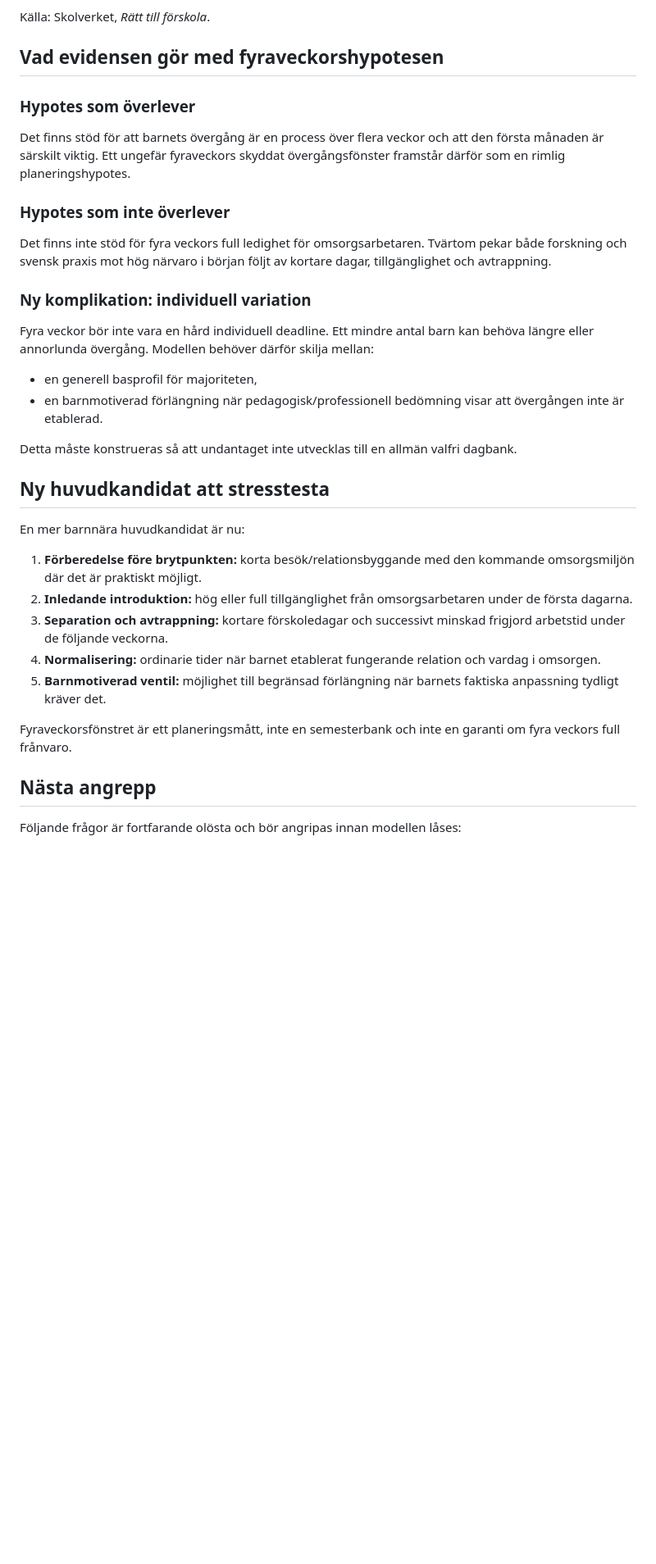
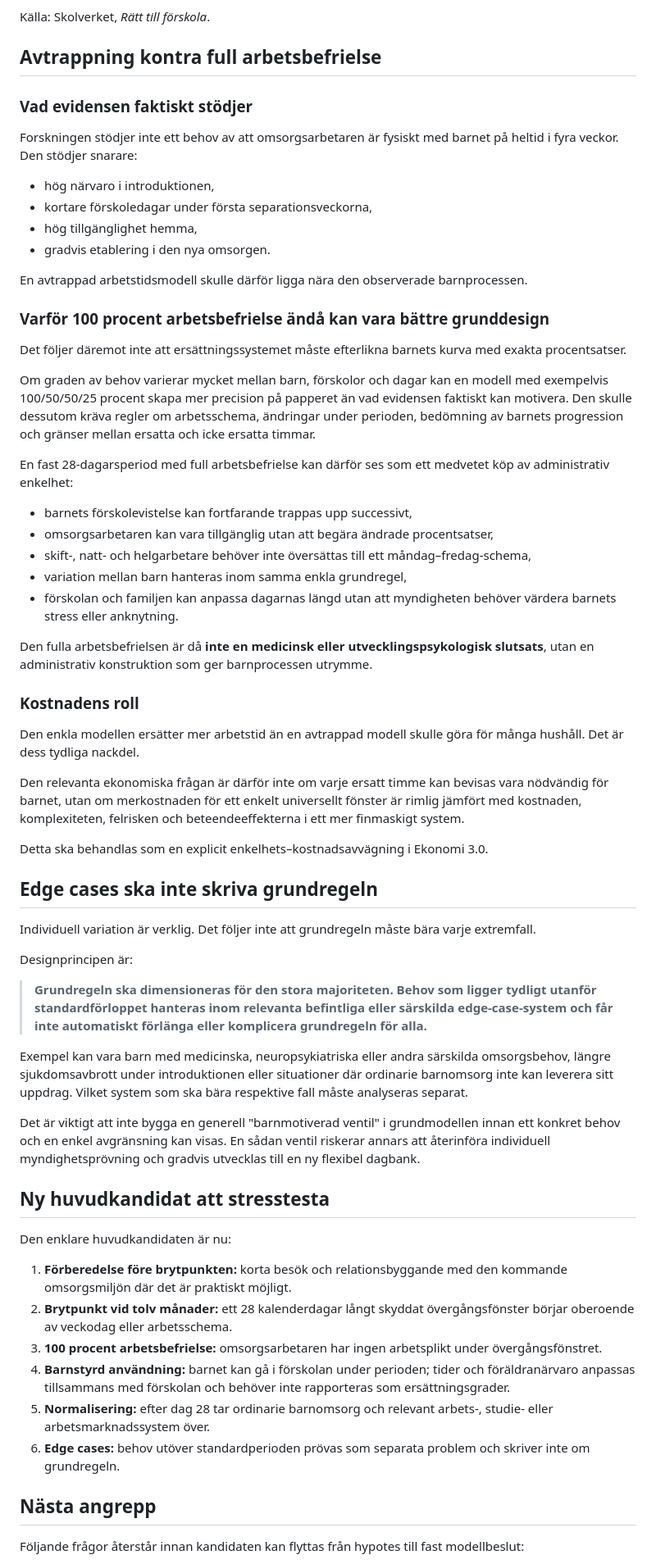
Before and after one commit to Edugolr/Edugolr.github.io, a Markdown page: underlag/overgang-forskning-forskolestart.md, the part around one of its changes. Shown at 82% size. GitHub-like rendering; blank space fills up the shorter version.

Commit message:
Stress-test fixed four-week full work exemption

```diff
--- a/underlag/overgang-forskning-forskolestart.md
+++ b/underlag/overgang-forskning-forskolestart.md
@@ -89,38 +104,67 @@ Det betyder att en reform som siktar på faktisk start runt ettårsbrytningen m
 
 Källa: Skolverket, *Rätt till förskola*.
 
-## Vad evidensen gör med fyraveckorshypotesen
+## Avtrappning kontra full arbetsbefrielse
 
-### Hypotes som överlever
+### Vad evidensen faktiskt stödjer
 
-Det finns stöd för att barnets övergång är en process över flera veckor och att den första månaden är särskilt viktig. Ett ungefär fyraveckors skyddat övergångsfönster framstår därför som en rimlig planeringshypotes.
+Forskningen stödjer inte ett behov av att omsorgsarbetaren är fysiskt med barnet på heltid i fyra veckor. Den stödjer snarare:
 
-### Hypotes som inte överlever
+- hög närvaro i introduktionen,
+- kortare förskoledagar under första separationsveckorna,
+- hög tillgänglighet hemma,
+- gradvis etablering i den nya omsorgen.
 
-Det finns inte stöd för fyra veckors full ledighet för omsorgsarbetaren. Tvärtom pekar både forskning och svensk praxis mot hög närvaro i början följt av kortare dagar, tillgänglighet och avtrappning.
+En avtrappad arbetstidsmodell skulle därför ligga nära den observerade barnprocessen.
 
-### Ny komplikation: individuell variation
+### Varför 100 procent arbetsbefrielse ändå kan vara bättre grunddesign
 
-Fyra veckor bör inte vara en hård individuell deadline. Ett mindre antal barn kan behöva längre eller annorlunda övergång. Modellen behöver därför skilja mellan:
+Det följer däremot inte att ersättningssystemet måste efterlikna barnets kurva med exakta procentsatser.
 
-- en generell basprofil för majoriteten,
-- en barnmotiverad förlängning när pedagogisk/professionell bedömning visar att övergången inte är etablerad.
+Om graden av behov varierar mycket mellan barn, förskolor och dagar kan en modell med exempelvis 100/50/50/25 procent skapa mer precision på papperet än vad evidensen faktiskt kan motivera. Den skulle dessutom kräva regler om arbetsschema, ändringar under perioden, bedömning av barnets progression och gränser mellan ersatta och icke ersatta timmar.
 
-Detta måste konstrueras så att undantaget inte utvecklas till en allmän valfri dagbank.
+En fast 28-dagarsperiod med full arbetsbefrielse kan därför ses som ett medvetet köp av administrativ enkelhet:
+
+- barnets förskolevistelse kan fortfarande trappas upp successivt,
+- omsorgsarbetaren kan vara tillgänglig utan att begära ändrade procentsatser,
+- skift-, natt- och helgarbetare behöver inte översättas till ett måndag–fredag-schema,
+- variation mellan barn hanteras inom samma enkla grundregel,
+- förskolan och familjen kan anpassa dagarnas längd utan att myndigheten behöver värdera barnets stress eller anknytning.
+
+Den fulla arbetsbefrielsen är då **inte en medicinsk eller utvecklingspsykologisk slutsats**, utan en administrativ konstruktion som ger barnprocessen utrymme.
+
+### Kostnadens roll
+
+Den enkla modellen ersätter mer arbetstid än en avtrappad modell skulle göra för många hushåll. Det är dess tydliga nackdel.
+
+Den relevanta ekonomiska frågan är därför inte om varje ersatt timme kan bevisas vara nödvändig för barnet, utan om merkostnaden för ett enkelt universellt fönster är rimlig jämfört med kostnaden, komplexiteten, felrisken och beteendeeffekterna i ett mer finmaskigt system.
+
+Detta ska behandlas som en explicit enkelhets–kostnadsavvägning i Ekonomi 3.0.
+
+## Edge cases ska inte skriva grundregeln
+
+Individuell variation är verklig. Det följer inte att grundregeln måste bära varje extremfall.
+
+Designprincipen är:
+
+> **Grundregeln ska dimensioneras för den stora majoriteten. Behov som ligger tydligt utanför standardförloppet hanteras inom relevanta befintliga eller särskilda edge-case-system och får inte automatiskt förlänga eller komplicera grundregeln för alla.**
+
+Exempel kan vara barn med medicinska, neuropsykiatriska eller andra särskilda omsorgsbehov, längre sjukdomsavbrott under introduktionen eller situationer där ordinarie barnomsorg inte kan leverera sitt uppdrag. Vilket system som ska bära respektive fall måste analyseras separat.
+
+Det är viktigt att inte bygga en generell "barnmotiverad ventil" i grundmodellen innan ett konkret behov och en enkel avgränsning kan visas. En sådan ventil riskerar annars att återinföra individuell myndighetsprövning och gradvis utvecklas till en ny flexibel dagbank.
 
 ## Ny huvudkandidat att stresstesta
 
-En mer barnnära huvudkandidat är nu:
+Den enklare huvudkandidaten är nu:
 
-1. **Förberedelse före brytpunkten:** korta besök/relationsbyggande med den kommande omsorgsmiljön där det är praktiskt möjligt.
-2. **Inledande introduktion:** hög eller full tillgänglighet från omsorgsarbetaren under de första dagarna.
-3. **Separation och avtrappning:** kortare förskoledagar och successivt minskad frigjord arbetstid under de följande veckorna.
-4. **Normalisering:** ordinarie tider när barnet etablerat fungerande relation och vardag i omsorgen.
-5. **Barnmotiverad ventil:** möjlighet till begränsad förlängning när barnets faktiska anpassning tydligt kräver det.
-
-Fyraveckorsfönstret är ett planeringsmått, inte en semesterbank och inte en garanti om fyra veckors full frånvaro.
+1. **Förberedelse före brytpunkten:** korta besök och relationsbyggande med den kommande omsorgsmiljön där det är praktiskt möjligt.
+2. **Brytpunkt vid tolv månader:** ett 28 kalenderdagar långt skyddat övergångsfönster börjar oberoende av veckodag eller arbetsschema.
+3. **100 procent arbetsbefrielse:** omsorgsarbetaren har ingen arbetsplikt under övergångsfönstret.
+4. **Barnstyrd användning:** barnet kan gå i förskolan under perioden; tider och föräldranärvaro anpassas tillsammans med förskolan och behöver inte rapporteras som ersättningsgrader.
+5. **Normalisering:** efter dag 28 tar ordinarie barnomsorg och relevant arbets-, studie- eller arbetsmarknadssystem över.
+6. **Edge cases:** behov utöver standardperioden prövas som separata problem och skriver inte om grundregeln.
 
 ## Nästa angrepp
 
-Följande frågor är fortfarande olösta och bör angripas innan modellen låses:
+Följande frågor återstår innan kandidaten kan flyttas från hypotes till fast modellbeslut:
 
```
Also changed, not shown: other parts of underlag/overgang-forskning-forskolestart.md (+44 -26 lines).
